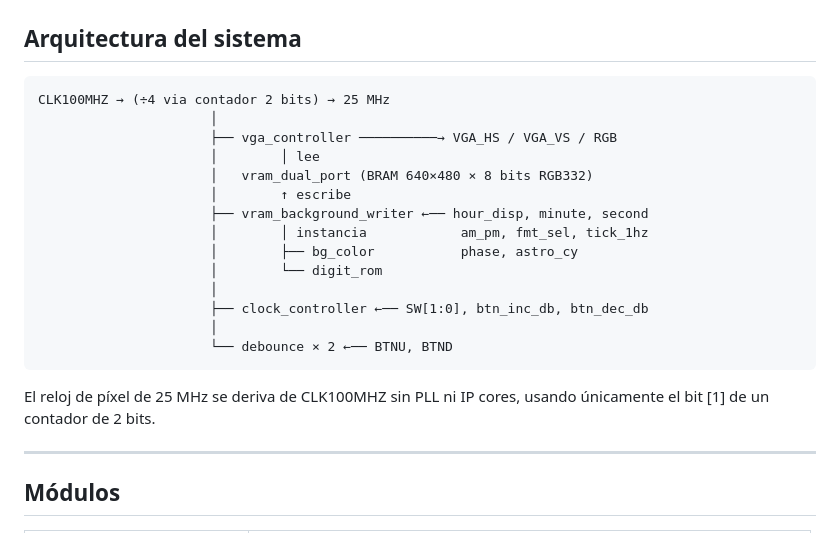
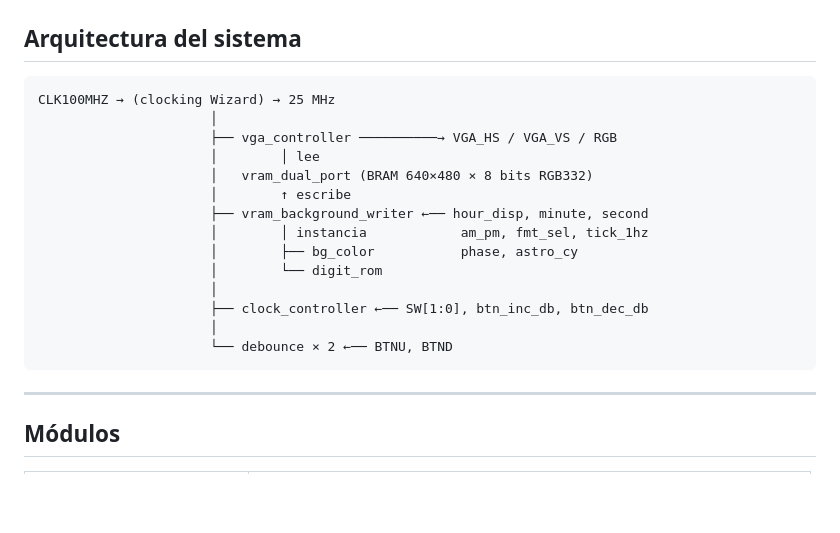
Before and after one commit to anghernandez/vga-fpga-clock, a Markdown page: README.md, the part around the change. Drawn GitHub-style; blank space fills up the shorter version.

Commit message:
Revise clocking method for pixel clock derivation
Updated clocking description in system architecture section.

````diff
--- a/README.md
+++ b/README.md
@@ -29,7 +29,7 @@ Diseño e implementación de un sistema digital en FPGA que visualiza un reloj H
 ## Arquitectura del sistema
 
 ```
-CLK100MHZ → (÷4 via contador 2 bits) → 25 MHz
+CLK100MHZ → (clocking Wizard) → 25 MHz
                       │
                       ├── vga_controller ──────────→ VGA_HS / VGA_VS / RGB
                       │        │ lee
@@ -44,8 +44,6 @@ CLK100MHZ → (÷4 via contador 2 bits) → 25 MHz
                       │
                       └── debounce × 2 ←── BTNU, BTND
 ```
-
-El reloj de píxel de 25 MHz se deriva de CLK100MHZ sin PLL ni IP cores, usando únicamente el bit [1] de un contador de 2 bits.
 
 ---
 
````
